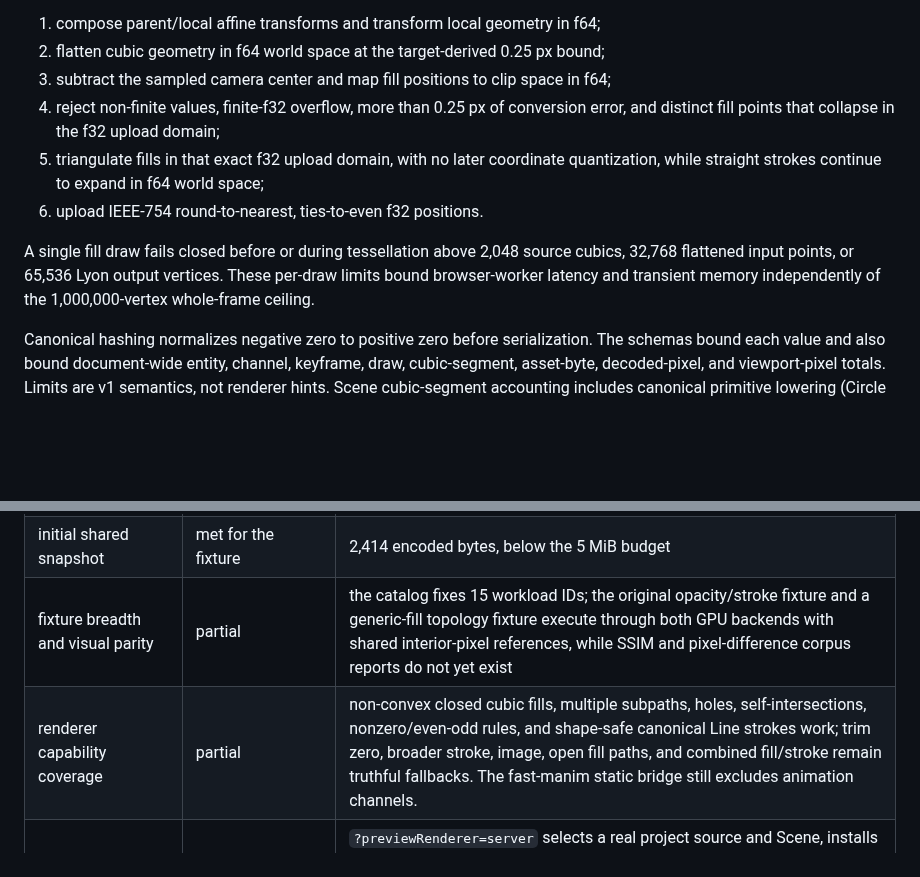
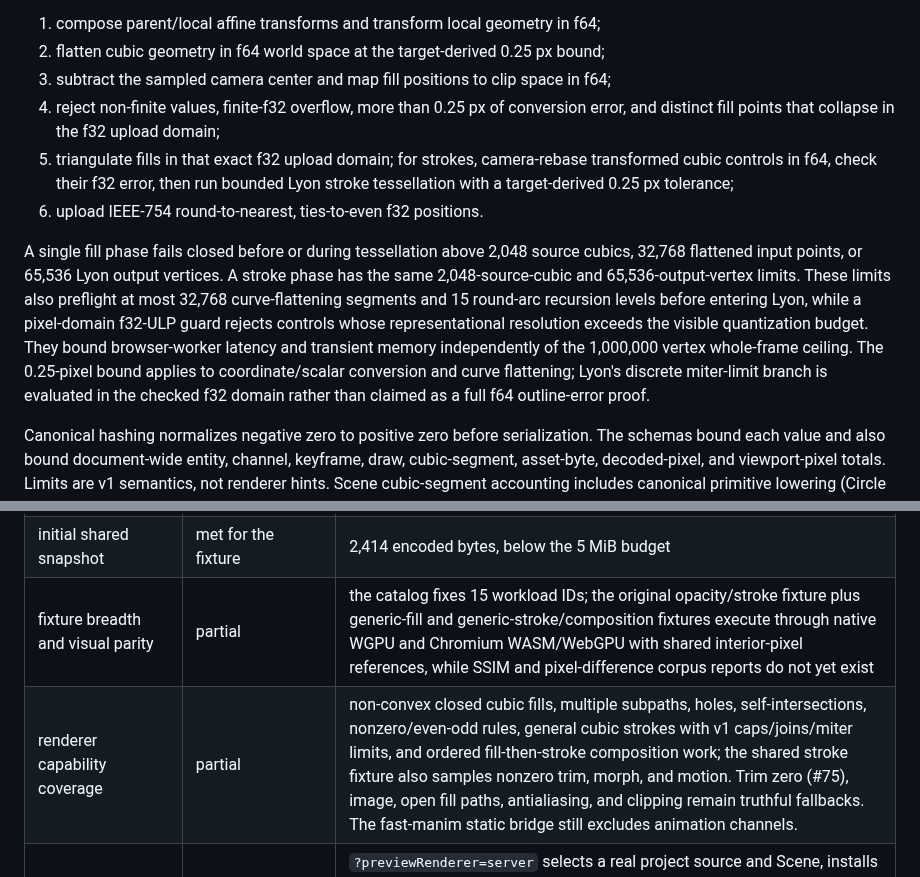
Before and after one commit to Poietra/studio-lab, a Markdown page: docs/adr/0002-poietra-engine-ir-contracts.md, 2 parts joined by grey strips. GitHub-like rendering; blank space fills up the shorter version.

```diff
--- a/docs/adr/0002-poietra-engine-ir-contracts.md
+++ b/docs/adr/0002-poietra-engine-ir-contracts.md
@@ -249,14 +249,21 @@ GPU preparation has one operation order:
 3. subtract the sampled camera center and map fill positions to clip space in f64;
 4. reject non-finite values, finite-f32 overflow, more than 0.25 px of conversion
    error, and distinct fill points that collapse in the f32 upload domain;
-5. triangulate fills in that exact f32 upload domain, with no later coordinate
-   quantization, while straight strokes continue to expand in f64 world space;
+5. triangulate fills in that exact f32 upload domain; for strokes, camera-rebase
+   transformed cubic controls in f64, check their f32 error, then run bounded Lyon
+   stroke tessellation with a target-derived 0.25 px tolerance;
 6. upload IEEE-754 round-to-nearest, ties-to-even f32 positions.
 
-A single fill draw fails closed before or during tessellation above 2,048 source
-cubics, 32,768 flattened input points, or 65,536 Lyon output vertices. These
-per-draw limits bound browser-worker latency and transient memory independently of
-the 1,000,000-vertex whole-frame ceiling.
+A single fill phase fails closed before or during tessellation above 2,048 source
+cubics, 32,768 flattened input points, or 65,536 Lyon output vertices. A stroke
+phase has the same 2,048-source-cubic and 65,536-output-vertex limits. These limits
+also preflight at most 32,768 curve-flattening segments and 15 round-arc recursion
+levels before entering Lyon, while a pixel-domain f32-ULP guard rejects controls
+whose representational resolution exceeds the visible quantization budget. They
+bound browser-worker latency and transient memory independently of the 1,000,000
+vertex whole-frame ceiling. The 0.25-pixel bound applies to coordinate/scalar
+conversion and curve flattening; Lyon's discrete miter-limit branch is evaluated in
+the checked f32 domain rather than claimed as a full f64 outline-error proof.
 
 Canonical hashing normalizes negative zero to positive zero before serialization.
 The schemas bound each value and also bound document-wide entity, channel,
@@ -467,8 +474,8 @@ The following evidence is reproducible in this repository:
 | whole-Scene failure policy | met at contract, renderer, Worker, and client boundaries | unsupported draws, malformed responses, stale correlation, surface/device failures, and protocol divergence never produce a partial success |
 | generated payload | mechanically enforced; clean evidence pending | the WASM smoke gate rejects compressed payloads above the 3 MiB budget, while the canonical benchmark records the exact served release-WASM byte and gzip sizes; adoption evidence must come from a clean-commit report rather than a mutable working-tree measurement |
 | initial shared snapshot | met for the fixture | 2,414 encoded bytes, below the 5 MiB budget |
-| fixture breadth and visual parity | partial | the catalog fixes 15 workload IDs; the original opacity/stroke fixture and a generic-fill topology fixture execute through both GPU backends with shared interior-pixel references, while SSIM and pixel-difference corpus reports do not yet exist |
-| renderer capability coverage | partial | non-convex closed cubic fills, multiple subpaths, holes, self-intersections, nonzero/even-odd rules, and shape-safe canonical Line strokes work; trim zero, broader stroke, image, open fill paths, and combined fill/stroke remain truthful fallbacks. The fast-manim static bridge still excludes animation channels. |
+| fixture breadth and visual parity | partial | the catalog fixes 15 workload IDs; the original opacity/stroke fixture plus generic-fill and generic-stroke/composition fixtures execute through native WGPU and Chromium WASM/WebGPU with shared interior-pixel references, while SSIM and pixel-difference corpus reports do not yet exist |
+| renderer capability coverage | partial | non-convex closed cubic fills, multiple subpaths, holes, self-intersections, nonzero/even-odd rules, general cubic strokes with v1 caps/joins/miter limits, and ordered fill-then-stroke composition work; the shared stroke fixture also samples nonzero trim, morph, and motion. Trim zero (#75), image, open fill paths, antialiasing, and clipping remain truthful fallbacks. The fast-manim static bridge still excludes animation channels. |
 | Studio preview integration | partial for the opt-in static profile | `?previewRenderer=server` selects a real project source and Scene, installs its verified server snapshot once, and accepts only exactly correlated retained frame acknowledgements while the semantic editor stays mounted; exact GPU texture readback is covered, but a visible browser-compositor golden on a named real-GPU host remains #78 evidence and verified source-to-runtime hit geometry remains #91 |
 | incremental edit transfer | partial | a Studio-only, 256 KiB, stale-revision-safe atomic delta contract is verified in TypeScript; Worker/WASM still receives complete replacement snapshots |
 | fast-manim bridge | met for the bounded static profile; production execution blocked | the real exporter emits complete camera, paint-order, appearance, and geometry evidence for a filled Circle, filled Rectangle, and canonical stroked Line; Studio now hands canonical immutable request bytes only to the explicit [sandbox backend boundary](../fast-manim-sandbox-backend.md), rechecks backend attestation and result correlation, then verifies and seals the result. Runner-owned status/job/close bounds quarantine adapters that miss lifecycle promises, omitted deployment defaults to production, and the local-process adapter remains explicit dev/test-only. The profile still fixes duration at one second, while variable runtime timing remains #75 and Poietra/fast-manim#7 |
```
Also changed, not shown: engine/README.md (+24 -23 lines).
